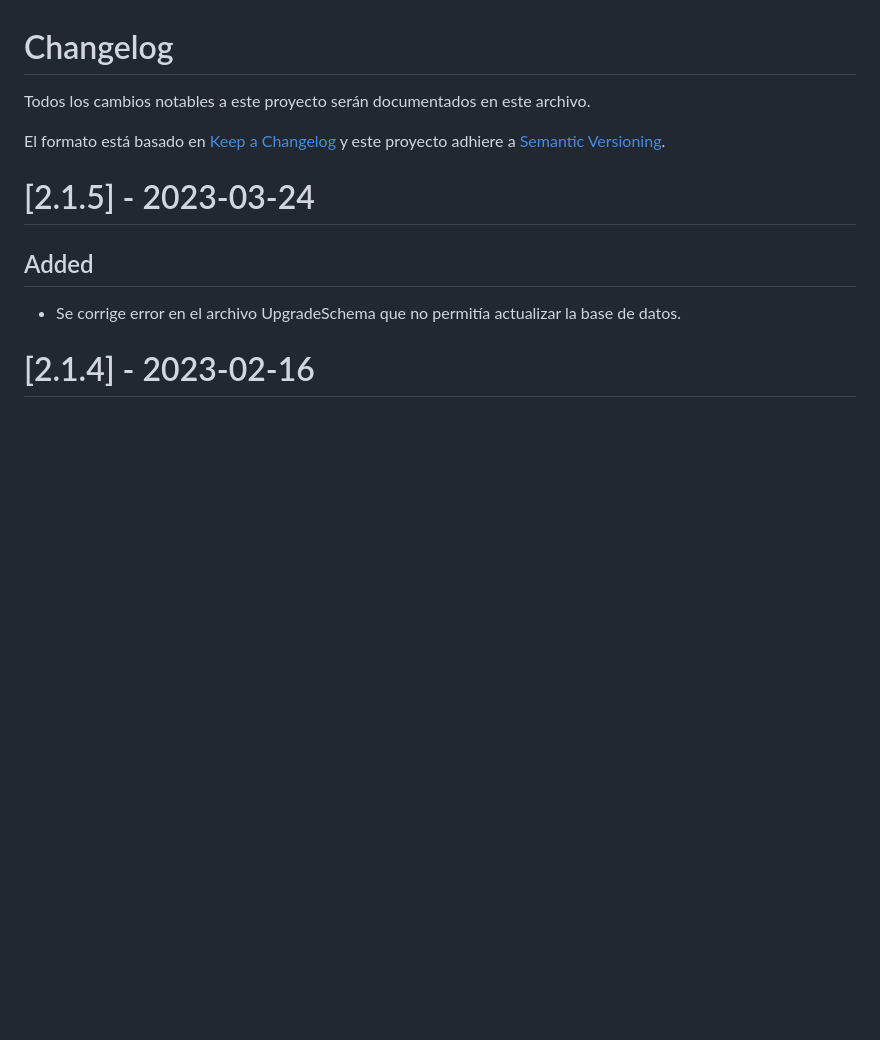
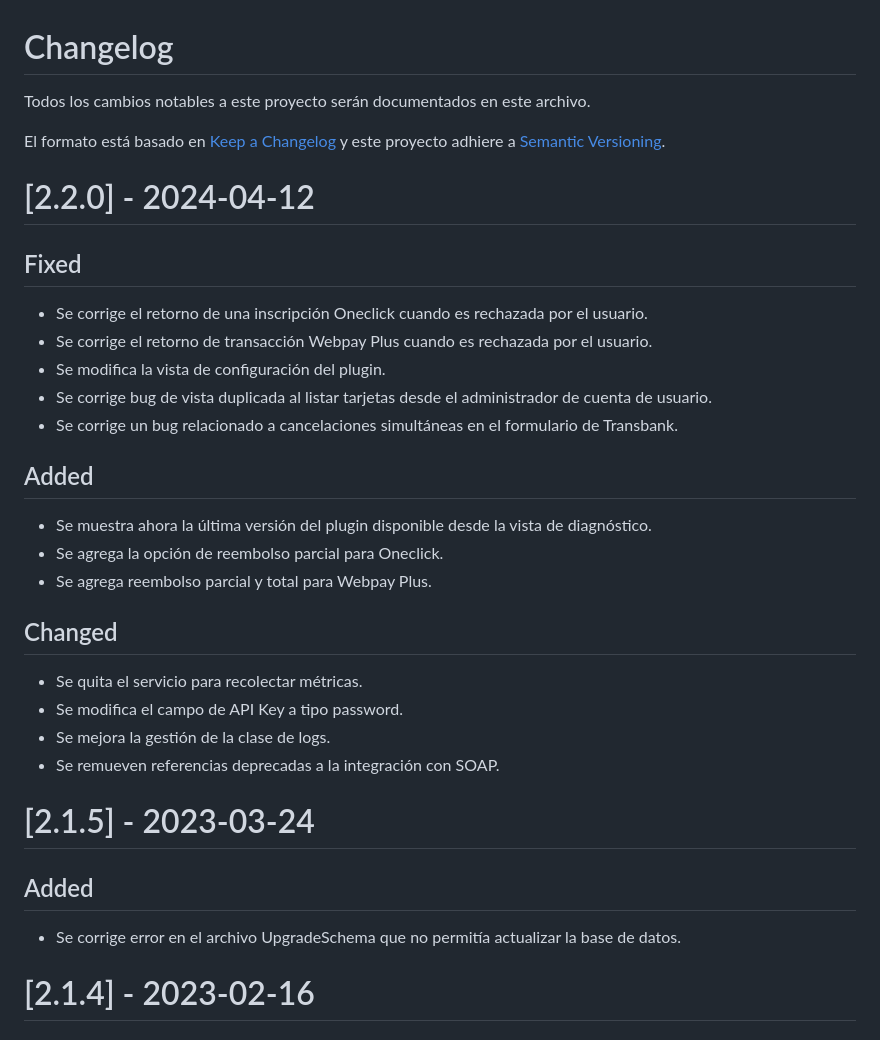
Before and after one commit to TransbankDevelopers/transbank-plugin-magento2-webpay-rest, a Markdown page: CHANGELOG.md, the part around the change. GitHub-like rendering; blank space fills up the shorter version.

Commit message:
docs: update changelog for release 2.2.0

```diff
--- a/CHANGELOG.md
+++ b/CHANGELOG.md
@@ -4,6 +4,23 @@ Todos los cambios notables a este proyecto serán documentados en este archivo.
 El formato está basado en [Keep a Changelog](http://keepachangelog.com/en/1.0.0/)
 y este proyecto adhiere a [Semantic Versioning](http://semver.org/spec/v2.0.0.html).
 
+# [2.2.0] - 2024-04-12
+## Fixed
+- Se corrige el retorno de una inscripción Oneclick cuando es rechazada por el usuario.
+- Se corrige el retorno de transacción Webpay Plus cuando es rechazada por el usuario.
+- Se modifica la vista de configuración del plugin.
+- Se corrige bug de vista duplicada al listar tarjetas desde el administrador de cuenta de usuario.
+- Se corrige un bug relacionado a cancelaciones simultáneas en el formulario de Transbank.
+## Added
+- Se muestra ahora la última versión del plugin disponible desde la vista de diagnóstico.
+- Se agrega la opción de reembolso parcial para Oneclick.
+- Se agrega reembolso parcial y total para Webpay Plus.
+
+## Changed
+- Se quita el servicio para recolectar métricas.
+- Se modifica el campo de API Key a tipo password.
+- Se mejora la gestión de la clase de logs.
+- Se remueven referencias deprecadas a la integración con SOAP.
 
 # [2.1.5] - 2023-03-24
 ## Added
```
